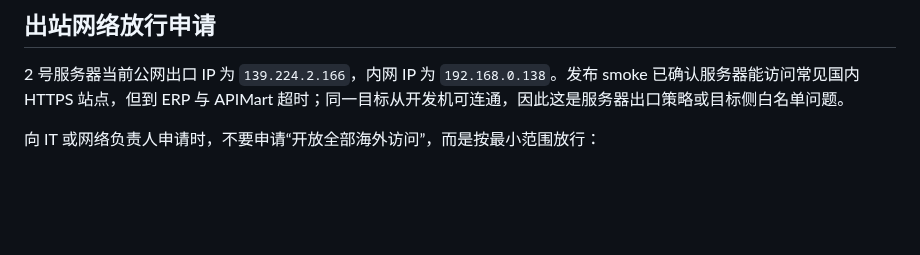
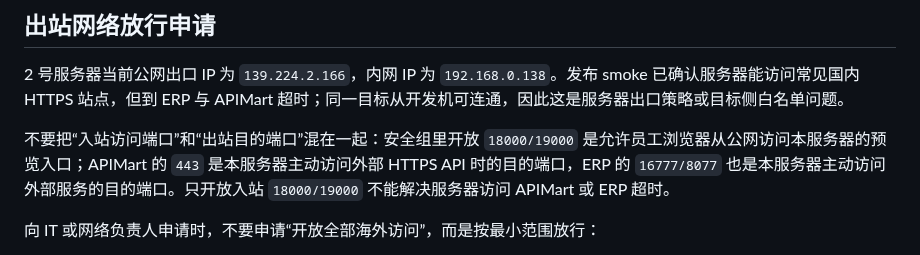
Before and after one commit to yuanZhang7777777/picturesGeneratePlatform, a Markdown page: docs/runbook.md, the part around the change. GitHub-like rendering; blank space fills up the shorter version.

Commit message:
docs: clarify inbound and outbound ports

```diff
--- a/docs/runbook.md
+++ b/docs/runbook.md
@@ -36,6 +36,8 @@ APIMart 中文文档与受限账户的最小契约测试是唯一接入事实来
 ## 出站网络放行申请
 
 2 号服务器当前公网出口 IP 为 `139.224.2.166`，内网 IP 为 `192.168.0.138`。发布 smoke 已确认服务器能访问常见国内 HTTPS 站点，但到 ERP 与 APIMart 超时；同一目标从开发机可连通，因此这是服务器出口策略或目标侧白名单问题。
+
+不要把“入站访问端口”和“出站目的端口”混在一起：安全组里开放 `18000/19000` 是允许员工浏览器从公网访问本服务器的预览入口；APIMart 的 `443` 是本服务器主动访问外部 HTTPS API 时的目的端口，ERP 的 `16777/8077` 也是本服务器主动访问外部服务的目的端口。只开放入站 `18000/19000` 不能解决服务器访问 APIMart 或 ERP 超时。
 
 向 IT 或网络负责人申请时，不要申请“开放全部海外访问”，而是按最小范围放行：
 
```
